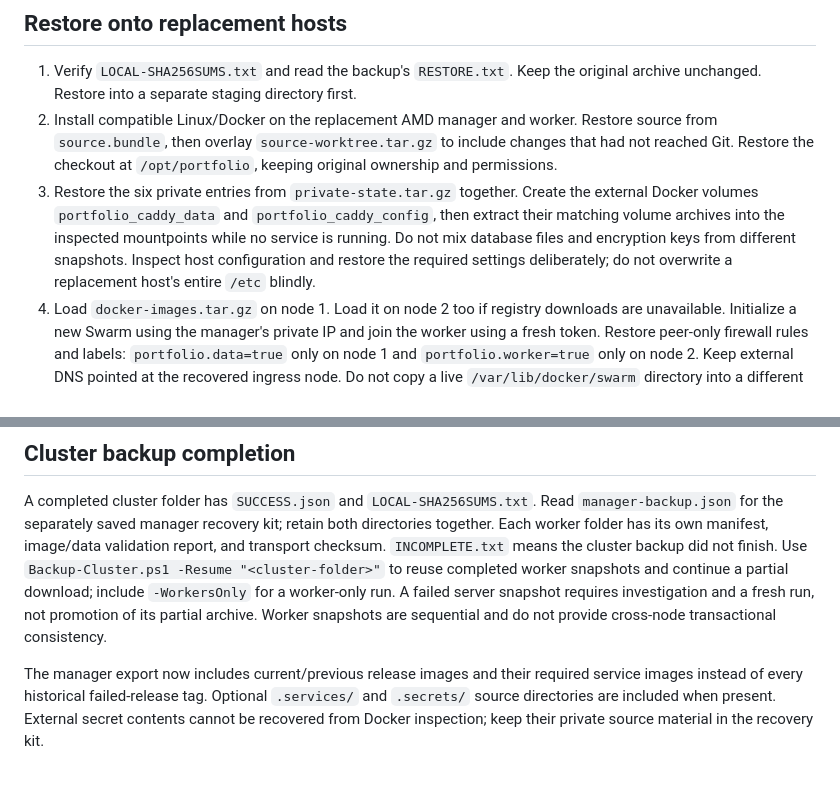
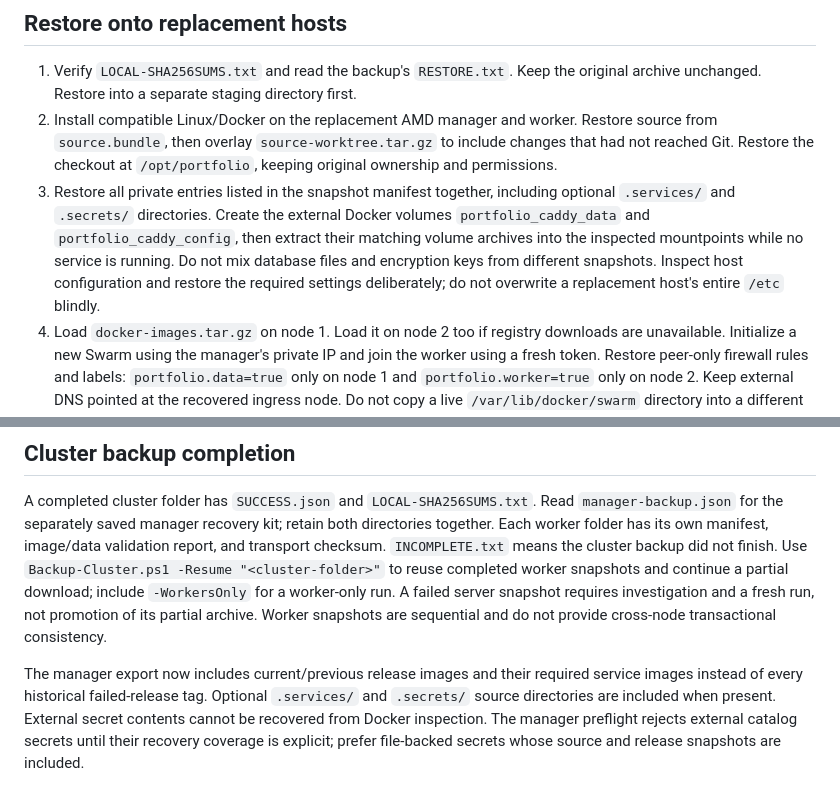
Before and after one commit to RithvikRS/Portfolio-website, a Markdown page: deploy/BACKUPS.md, 2 parts joined by grey strips. GitHub-like rendering.

Commit message:
docs(backup): clarify private source and external secret recovery

```diff
--- a/deploy/BACKUPS.md
+++ b/deploy/BACKUPS.md
@@ -21,7 +21,7 @@ The backup archives contain credentials. Windows ACLs restrict the local folder
 
 1. Verify `LOCAL-SHA256SUMS.txt` and read the backup's `RESTORE.txt`. Keep the original archive unchanged. Restore into a separate staging directory first.
 2. Install compatible Linux/Docker on the replacement AMD manager and worker. Restore source from `source.bundle`, then overlay `source-worktree.tar.gz` to include changes that had not reached Git. Restore the checkout at `/opt/portfolio`, keeping original ownership and permissions.
-3. Restore the six private entries from `private-state.tar.gz` together. Create the external Docker volumes `portfolio_caddy_data` and `portfolio_caddy_config`, then extract their matching volume archives into the inspected mountpoints while no service is running. Do not mix database files and encryption keys from different snapshots. Inspect host configuration and restore the required settings deliberately; do not overwrite a replacement host's entire `/etc` blindly.
+3. Restore all private entries listed in the snapshot manifest together, including optional `.services/` and `.secrets/` directories. Create the external Docker volumes `portfolio_caddy_data` and `portfolio_caddy_config`, then extract their matching volume archives into the inspected mountpoints while no service is running. Do not mix database files and encryption keys from different snapshots. Inspect host configuration and restore the required settings deliberately; do not overwrite a replacement host's entire `/etc` blindly.
 4. Load `docker-images.tar.gz` on node 1. Load it on node 2 too if registry downloads are unavailable. Initialize a new Swarm using the manager's private IP and join the worker using a fresh token. Restore peer-only firewall rules and labels: `portfolio.data=true` only on node 1 and `portfolio.worker=true` only on node 2. Keep external DNS pointed at the recovered ingress node. Do not copy a live `/var/lib/docker/swarm` directory into a different cluster.
 5. The private `.swarm/current.json` points to the saved rendered stack under `.swarm/releases`. Deploy that exact stack with `sudo docker stack deploy --resolve-image never -c /opt/portfolio/.swarm/releases/<saved-release>/stack.json portfolio`. Keep private files and command output out of Git and shared logs. Paths in the saved stack assume `/opt/portfolio`.
 6. Run `python3 scripts/swarm-deploy.py check`, `python3 scripts/swarm-portainer.py`, and `python3 scripts/setup-portainer.py --configure`. Check all three nodes, HTTPS, login, writing, and the iPhone subscription. Do not re-enable the retired ARM cron. Take a fresh backup after recovery.
@@ -50,4 +50,4 @@ The private backup implementation lives outside this repository. These Git chang
 
 A completed cluster folder has `SUCCESS.json` and `LOCAL-SHA256SUMS.txt`. Read `manager-backup.json` for the separately saved manager recovery kit; retain both directories together. Each worker folder has its own manifest, image/data validation report, and transport checksum. `INCOMPLETE.txt` means the cluster backup did not finish. Use `Backup-Cluster.ps1 -Resume "<cluster-folder>"` to reuse completed worker snapshots and continue a partial download; include `-WorkersOnly` for a worker-only run. A failed server snapshot requires investigation and a fresh run, not promotion of its partial archive. Worker snapshots are sequential and do not provide cross-node transactional consistency.
 
-The manager export now includes current/previous release images and their required service images instead of every historical failed-release tag. Optional `.services/` and `.secrets/` source directories are included when present. External secret contents cannot be recovered from Docker inspection; keep their private source material in the recovery kit.
+The manager export now includes current/previous release images and their required service images instead of every historical failed-release tag. Optional `.services/` and `.secrets/` source directories are included when present. External secret contents cannot be recovered from Docker inspection. The manager preflight rejects external catalog secrets until their recovery coverage is explicit; prefer file-backed secrets whose source and release snapshots are included.
```
